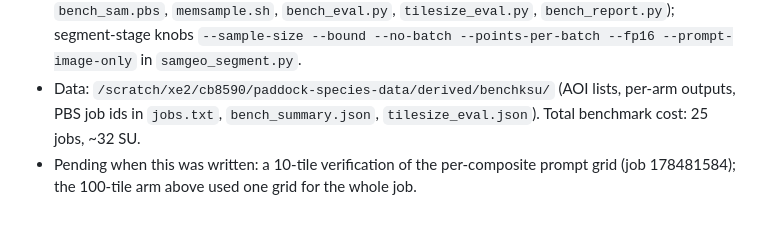
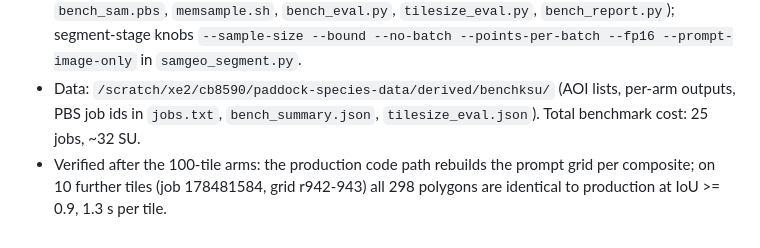
Before and after one commit to ChristopherBradley/paddock-species, a Markdown page: output/BENCH_KSU.md, the part around the change. Rendered like a GitHub page.

Commit message:
Record the per-composite prompt-grid verification: 298/298 polygons identical on 10 new tiles
Co-Authored-By: Claude Fable 5.1 <noreply@anthropic.com>

```diff
--- a/output/BENCH_KSU.md
+++ b/output/BENCH_KSU.md
@@ -117,4 +117,4 @@ Raw benchmark rates for the record (SU per tile x 99,465, no scaling): presegmen
 - `figures/bench_ksu/cmp_merged_prod_3km.png`, `cmp_merged_ov2000.png`, `cmp_p9_default.png`, `cmp_p18_default.png` — one 6 km window at the block centre (a lattice corner): production 3 km raw (middle) against each arm (right), over the composite with the 3 km lattice and raster footprints drawn.
 - Harness: `src/paddocks/bench/` (`make_aois.py`, `bench_presegment.pbs`, `bench_predict.pbs`, `bench_sam.pbs`, `memsample.sh`, `bench_eval.py`, `tilesize_eval.py`, `bench_report.py`); segment-stage knobs `--sample-size --bound --no-batch --points-per-batch --fp16 --prompt-image-only` in `samgeo_segment.py`.
 - Data: `/scratch/xe2/cb8590/paddock-species-data/derived/benchksu/` (AOI lists, per-arm outputs, PBS job ids in `jobs.txt`, `bench_summary.json`, `tilesize_eval.json`). Total benchmark cost: 25 jobs, ~32 SU.
-- Pending when this was written: a 10-tile verification of the per-composite prompt grid (job 178481584); the 100-tile arm above used one grid for the whole job.
+- Verified after the 100-tile arms: the production code path rebuilds the prompt grid per composite; on 10 further tiles (job 178481584, grid r942-943) all 298 polygons are identical to production at IoU >= 0.9, 1.3 s per tile.
```
Also changed, not shown: output/PROJ_NOTES.md (+1 -1 lines).
